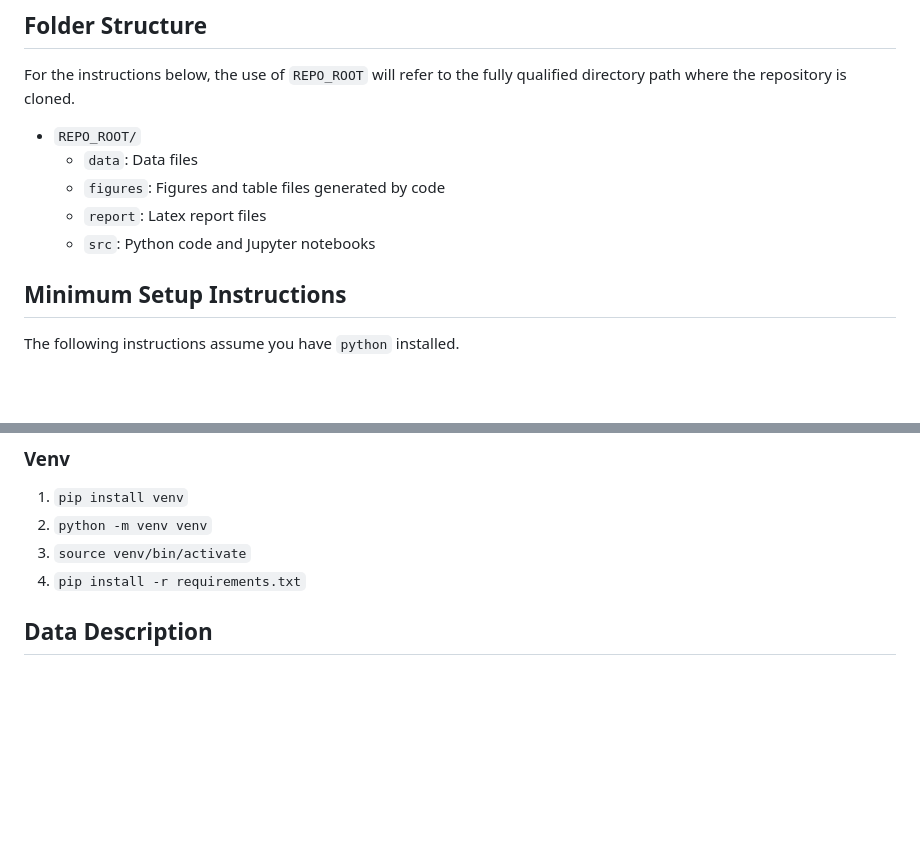
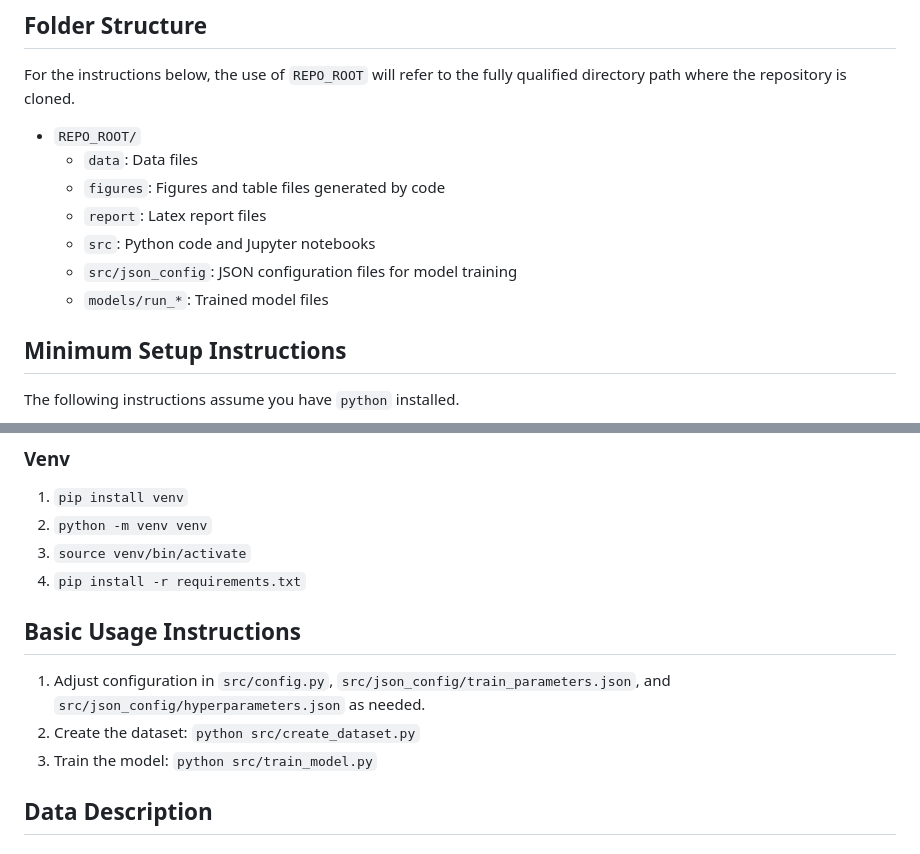
Before and after one commit to seangtkelley/uor-msc-dissertation-xai-african-storms, a Markdown page: README.md, 2 parts joined by grey strips. Rendered like a GitHub page; blank space fills up the shorter version.

Commit message:
add training dirs and basic usage instructions

```diff
--- a/README.md
+++ b/README.md
@@ -16,6 +16,8 @@ For the instructions below, the use of `REPO_ROOT` will refer to the fully quali
   - `figures`: Figures and table files generated by code
   - `report`: Latex report files
   - `src`: Python code and Jupyter notebooks
+  - `src/json_config`: JSON configuration files for model training
+  - `models/run_*`: Trained model files
 
 ## Minimum Setup Instructions
 
@@ -35,6 +37,12 @@ Recommended for complete python environment isolation.
 2. `python -m venv venv`
 3. `source venv/bin/activate`
 4. `pip install -r requirements.txt`
+
+## Basic Usage Instructions
+
+1. Adjust configuration in `src/config.py`, `src/json_config/train_parameters.json`, and `src/json_config/hyperparameters.json` as needed.
+2. Create the dataset: `python src/create_dataset.py`
+3. Train the model: `python src/train_model.py`
 
 ## Data Description
 
```
